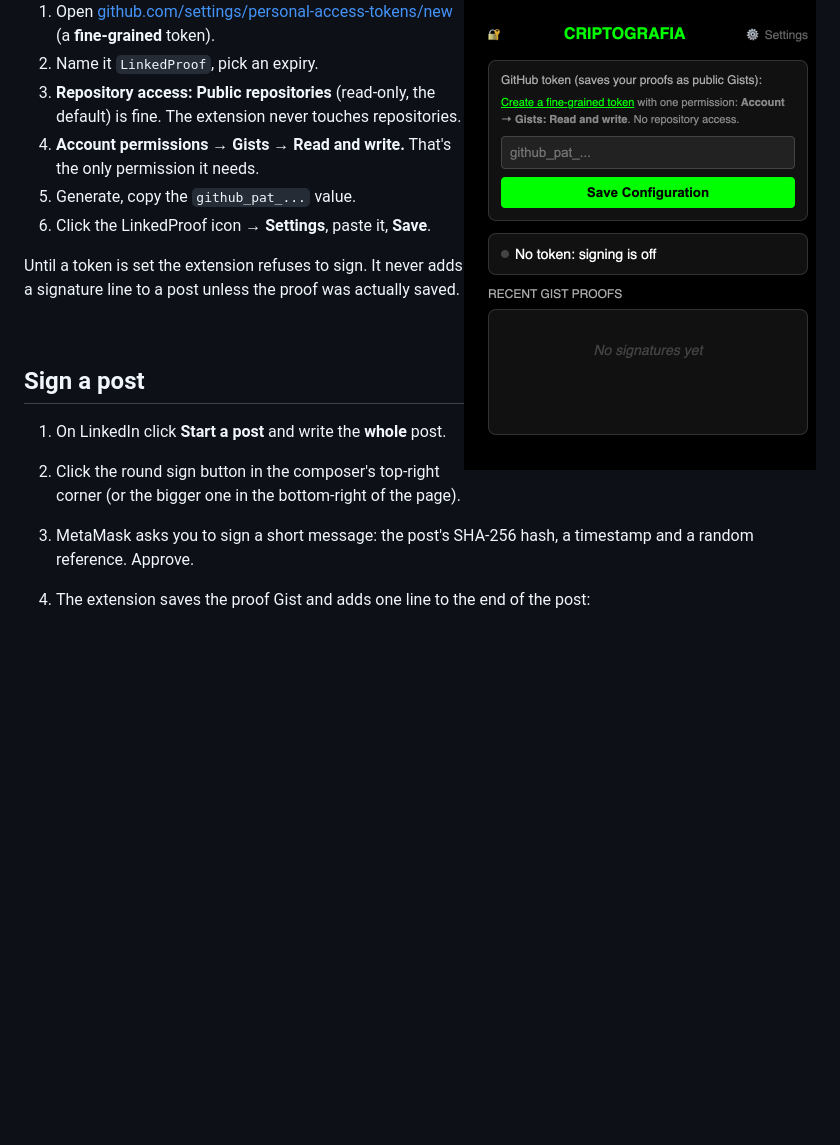
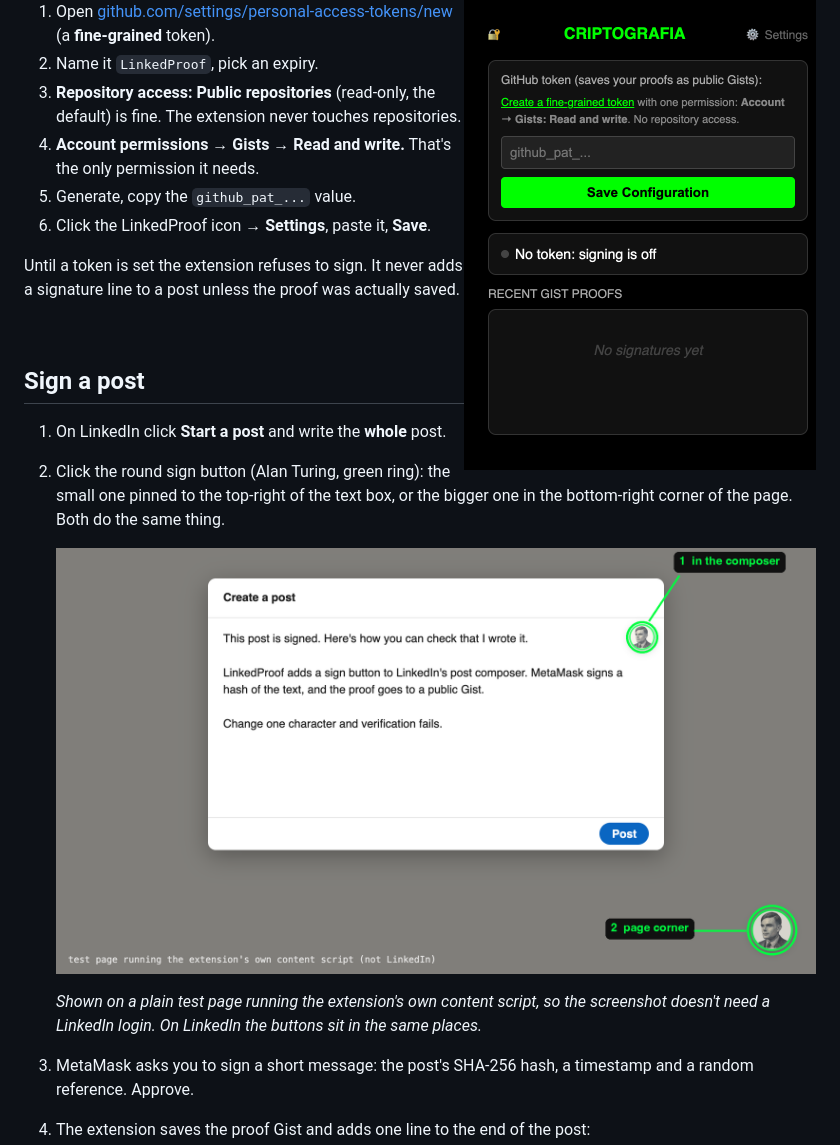
Before and after one commit to criptografia-app/LinkedProof, a Markdown page: README.md, the part around the change. Drawn GitHub-style; pictures changed too: docs/sign-button.png (added); blank space fills up the shorter version.

Commit message:
README: screenshot of the sign buttons

```diff
--- a/README.md
+++ b/README.md
@@ -53,8 +53,15 @@ line to a post unless the proof was actually saved.
 ## Sign a post
 
 1. On LinkedIn click **Start a post** and write the **whole** post.
-2. Click the round sign button in the composer's top-right corner (or the
-   bigger one in the bottom-right of the page).
+2. Click the round sign button (Alan Turing, green ring): the small one pinned
+   to the top-right of the text box, or the bigger one in the bottom-right
+   corner of the page. Both do the same thing.
+
+   ![The two sign buttons: one inside the post composer, one in the page corner](docs/sign-button.png)
+
+   *Shown on a plain test page running the extension's own content script, so
+   the screenshot doesn't need a LinkedIn login. On LinkedIn the buttons sit
+   in the same places.*
 3. MetaMask asks you to sign a short message: the post's SHA-256 hash, a
    timestamp and a random reference. Approve.
 4. The extension saves the proof Gist and adds one line to the end of the post:
```
